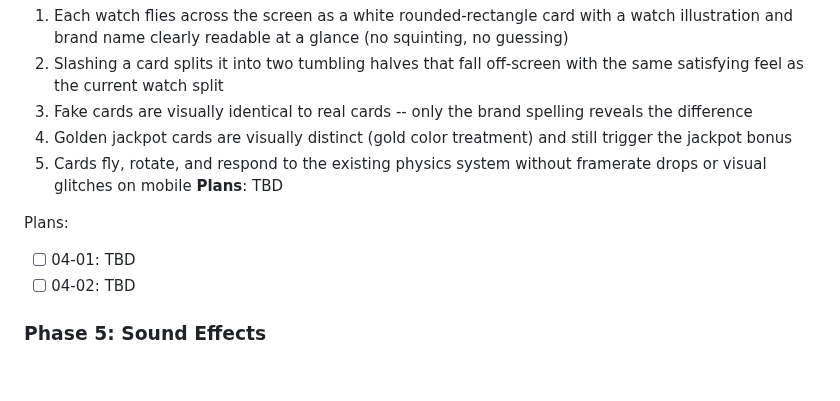
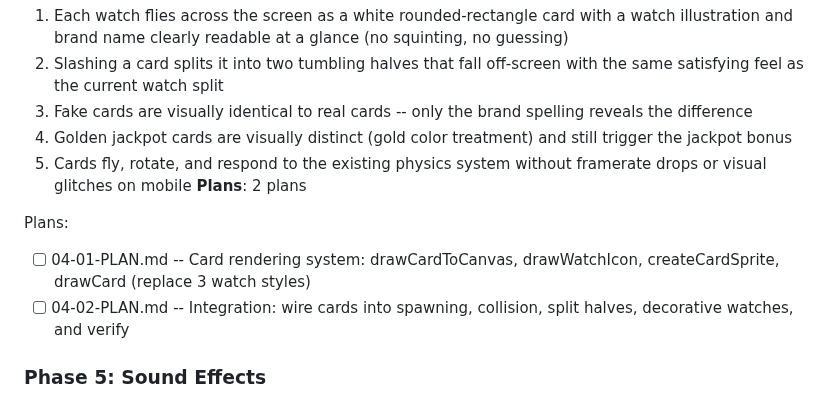
Before and after one commit to JimmyDore/thomas_birthday, a Markdown page: .planning/ROADMAP.md, the part around the change. Drawn GitHub-style; blank space fills up the shorter version.

Commit message:
docs(04): create phase plan
Phase 04: Vinted Cards
- 2 plan(s) in 2 wave(s)
- Wave 1: card rendering system (autonomous)
- Wave 2: integration + human verify
- Ready for execution

Co-Authored-By: Claude Opus 4.6 <noreply@anthropic.com>

```diff
--- a/.planning/ROADMAP.md
+++ b/.planning/ROADMAP.md
@@ -90,11 +90,11 @@ Plans:
   3. Fake cards are visually identical to real cards -- only the brand spelling reveals the difference
   4. Golden jackpot cards are visually distinct (gold color treatment) and still trigger the jackpot bonus
   5. Cards fly, rotate, and respond to the existing physics system without framerate drops or visual glitches on mobile
-**Plans**: TBD
+**Plans**: 2 plans
 
 Plans:
-- [ ] 04-01: TBD
-- [ ] 04-02: TBD
+- [ ] 04-01-PLAN.md -- Card rendering system: drawCardToCanvas, drawWatchIcon, createCardSprite, drawCard (replace 3 watch styles)
+- [ ] 04-02-PLAN.md -- Integration: wire cards into spawning, collision, split halves, decorative watches, and verify
 
 ### Phase 5: Sound Effects
 **Goal**: Every slash, coin gain, and penalty has audio feedback that makes the game feel alive, using procedural synthesis with no audio files
```
Also changed, not shown: 2 other files.
